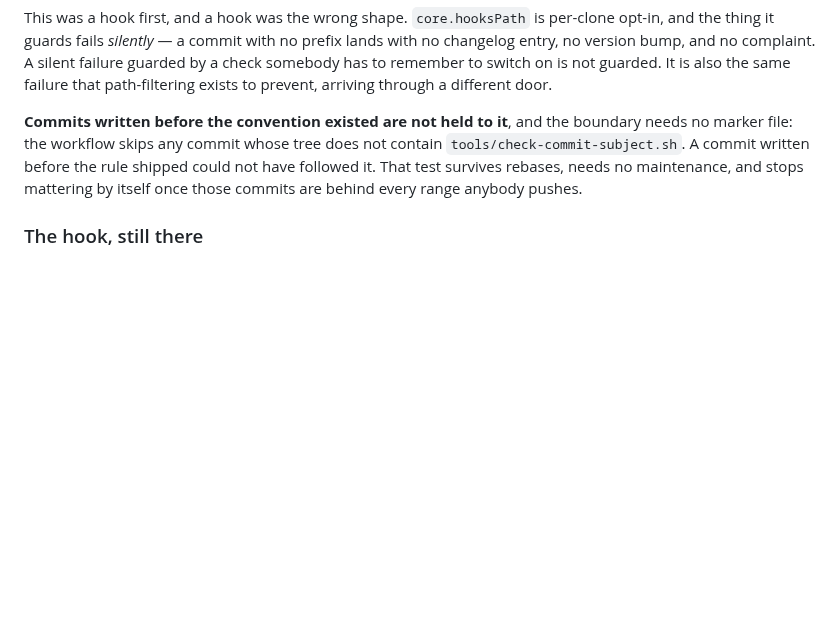
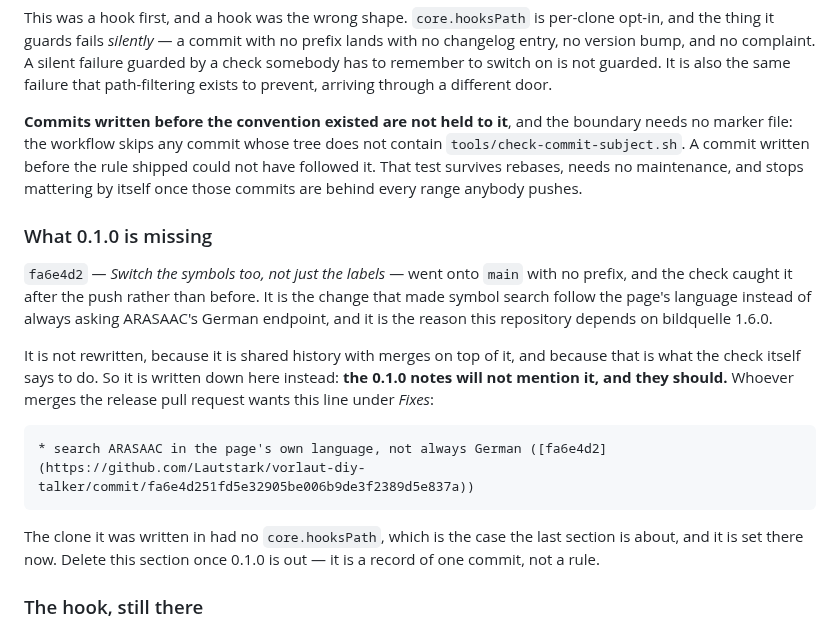
Before and after one commit to Lautstark/vorlaut-diy-talker, a Markdown page: docs/releases.md, the part around the change. Drawn GitHub-style; blank space fills up the shorter version.

Commit message:
docs: say what the 0.1.0 notes are missing, and why it is not a rebase
fa6e4d2 landed on main without a conventional prefix, so release-please
cannot see it: the Release the builder run after it left the pending
changelog untouched, which is the silent failure commit-messages.yml
exists to catch. It caught it, after the push.

The commit is not rewritten. It is shared history with two merges on top,
and the check's own guidance for one already on main is to leave it and
say so in the next release's notes. This is saying so, in the file whoever
merges that release will be reading, with the line to paste.

The clone it was written in had no core.hooksPath, which is exactly the
case the section above describes as the reason the gate is in CI rather
than in the hook. It is set there now.

````diff
--- a/docs/releases.md
+++ b/docs/releases.md
@@ -154,6 +154,27 @@ shipped could not have followed it. That test survives rebases, needs no
 maintenance, and stops mattering by itself once those commits are behind every
 range anybody pushes.
 
+### What 0.1.0 is missing
+
+`fa6e4d2` — *Switch the symbols too, not just the labels* — went onto `main`
+with no prefix, and the check caught it after the push rather than before.
+It is the change that made symbol search follow the page's language instead of
+always asking ARASAAC's German endpoint, and it is the reason this repository
+depends on bildquelle 1.6.0.
+
+It is not rewritten, because it is shared history with merges on top of it, and
+because that is what the check itself says to do. So it is written down here
+instead: **the 0.1.0 notes will not mention it, and they should.** Whoever
+merges the release pull request wants this line under *Fixes*:
+
+```
+* search ARASAAC in the page's own language, not always German ([fa6e4d2](https://github.com/Lautstark/vorlaut-diy-talker/commit/fa6e4d251fd5e32905be006b9de3f2389d5e837a))
+```
+
+The clone it was written in had no `core.hooksPath`, which is the case the last
+section is about, and it is set there now. Delete this section once 0.1.0 is
+out — it is a record of one commit, not a rule.
+
 ### The hook, still there
 
 [`.githooks/commit-msg`](../.githooks/commit-msg) remains as a convenience,
````
